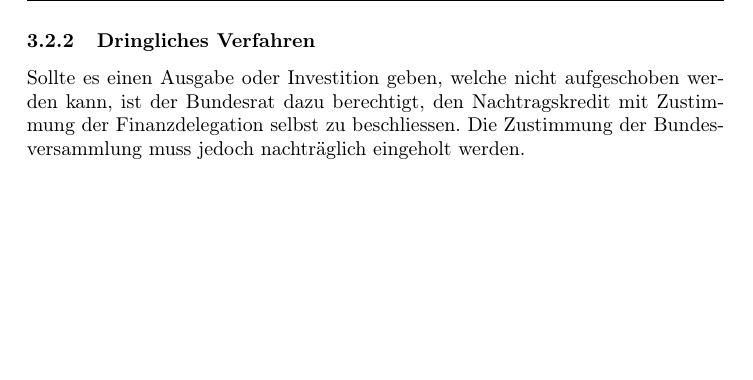
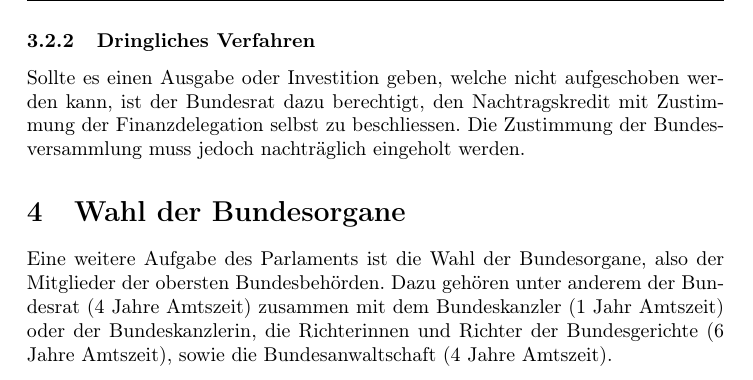
Before and after one commit to Delfi-CH/idaf-staatskunde-gruppe4, a LaTeX document (pdf_dokument/einfuehrungskurs_legislative.tex): part of page 3 of 3, cut so that both start at the same text, the shorter picture padded with empty space. Compiled offline with pdfLaTeX.

Commit message:
Add chapter 4

```diff
--- a/pdf_dokument/einfuehrungskurs_legislative.tex
+++ b/pdf_dokument/einfuehrungskurs_legislative.tex
@@ -44,4 +44,6 @@
                 Zweimal jährlich legt der Bundesrat der Bundesversammlung die Nachtragskredite vor. Diese werden in der Sommer- oder Wintersession behandelt.
             \subsubsection{Dringliches Verfahren} %3.2.2
                 Sollte es einen Ausgabe oder Investition geben, welche nicht aufgeschoben werden kann, ist der Bundesrat dazu berechtigt, den Nachtragskredit mit Zustimmung der Finanzdelegation selbst zu beschliessen. Die Zustimmung der Bundesversammlung muss jedoch nachträglich eingeholt werden.
+    \section{Wahl der Bundesorgane} %4
+        Eine weitere Aufgabe des Parlaments ist die Wahl der Bundesorgane, also der Mitglieder der obersten Bundesbehörden.  Dazu gehören unter anderem der Bundesrat (4 Jahre Amtszeit) zusammen mit dem Bundeskanzler (1 Jahr Amtszeit) oder der Bundeskanzlerin, die Richterinnen und Richter der Bundesgerichte (6 Jahre Amtszeit), sowie die Bundesanwaltschaft (4 Jahre Amtszeit).
 \end{document}
```
